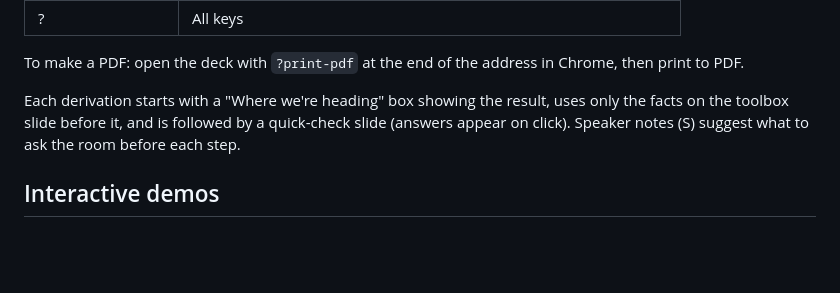
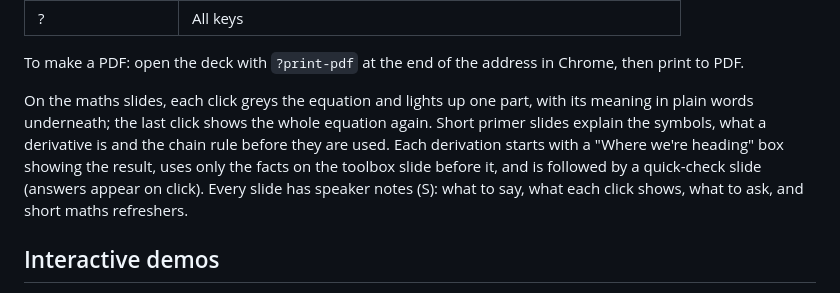
Before and after one commit to HebaNAS/D2xDL-Week7, a Markdown page: README.md, the part around the change. Rendered like a GitHub page; blank space fills up the shorter version.

Commit message:
README: describe the click-by-click maths slides and speaker notes
Co-Authored-By: Claude Opus 5.5 <noreply@anthropic.com>
Claude-Session: https://claude.ai/code/session_014DjpYRL4vxTTqKVVMTYuJA

```diff
--- a/README.md
+++ b/README.md
@@ -22,7 +22,7 @@ The lectures are web slide decks in `slides/` that run in any browser, also offl
 
 To make a PDF: open the deck with `?print-pdf` at the end of the address in Chrome, then print to PDF.
 
-Each derivation starts with a "Where we're heading" box showing the result, uses only the facts on the toolbox slide before it, and is followed by a quick-check slide (answers appear on click). Speaker notes (S) suggest what to ask the room before each step.
+On the maths slides, each click greys the equation and lights up one part, with its meaning in plain words underneath; the last click shows the whole equation again. Short primer slides explain the symbols, what a derivative is and the chain rule before they are used. Each derivation starts with a "Where we're heading" box showing the result, uses only the facts on the toolbox slide before it, and is followed by a quick-check slide (answers appear on click). Every slide has speaker notes (S): what to say, what each click shows, what to ask, and short maths refreshers.
 
 ## Interactive demos
 
```
